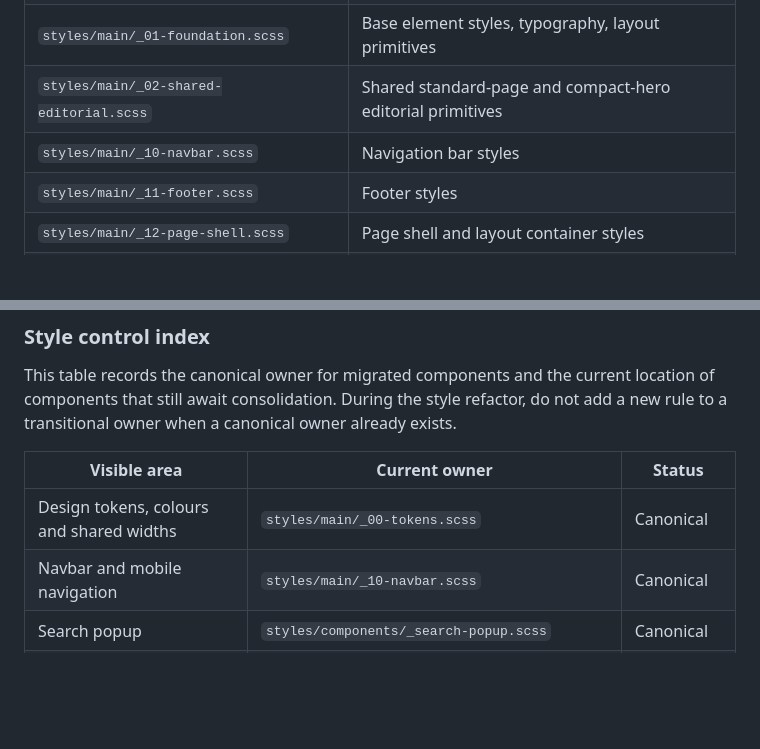
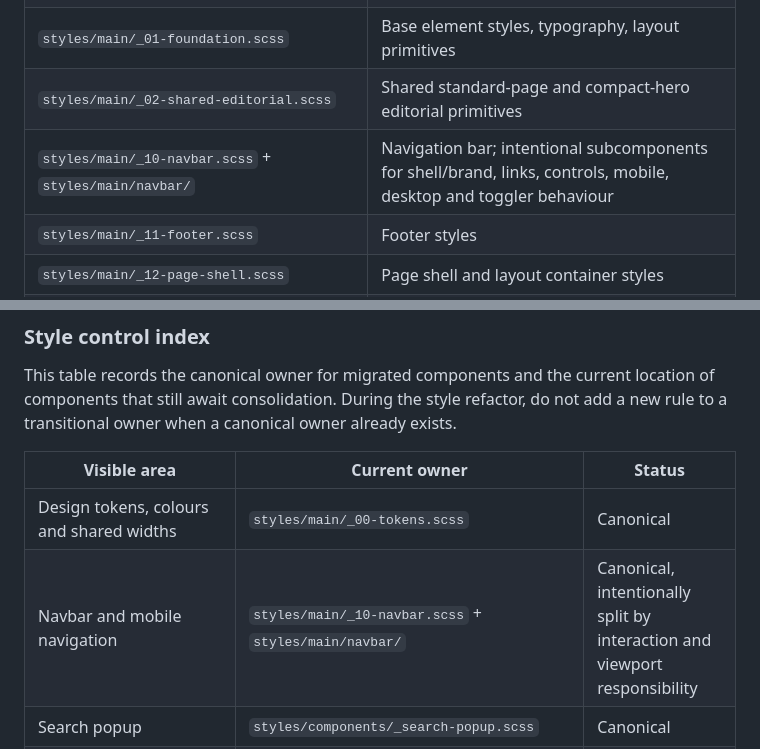
Before and after one commit to sfanzon/Quarto-Website-git, a Markdown page: SOURCE_MAP.md, 2 parts joined by grey strips. GitHub-like rendering; blank space fills up the shorter version.

Commit message:
docs: clarify navbar stylesheet ownership

```diff
--- a/SOURCE_MAP.md
+++ b/SOURCE_MAP.md
@@ -113,7 +113,7 @@ behaviour listed above.
 | `styles/main/_00-tokens.scss` | Design tokens (CSS custom properties, colours, spacing, typography) |
 | `styles/main/_01-foundation.scss` | Base element styles, typography, layout primitives |
 | `styles/main/_02-shared-editorial.scss` | Shared standard-page and compact-hero editorial primitives |
-| `styles/main/_10-navbar.scss` | Navigation bar styles |
+| `styles/main/_10-navbar.scss` + `styles/main/navbar/` | Navigation bar; intentional subcomponents for shell/brand, links, controls, mobile, desktop and toggler behaviour |
 | `styles/main/_11-footer.scss` | Footer styles |
 | `styles/main/_12-page-shell.scss` | Page shell and layout container styles |
 | `styles/components/_archive.scss` | Shared archive headings, actions and compact inline icons |
@@ -162,7 +162,7 @@ already exists.
 | Visible area | Current owner | Status |
 |---|---|---|
 | Design tokens, colours and shared widths | `styles/main/_00-tokens.scss` | Canonical |
-| Navbar and mobile navigation | `styles/main/_10-navbar.scss` | Canonical |
+| Navbar and mobile navigation | `styles/main/_10-navbar.scss` + `styles/main/navbar/` | Canonical, intentionally split by interaction and viewport responsibility |
 | Search popup | `styles/components/_search-popup.scss` | Canonical |
 | Homepage Expertise preview and Expertise page | `styles/components/_expertise.scss` | Canonical |
 | Homepage background/approach previews and About page | `styles/components/_about.scss` | Canonical |
```
